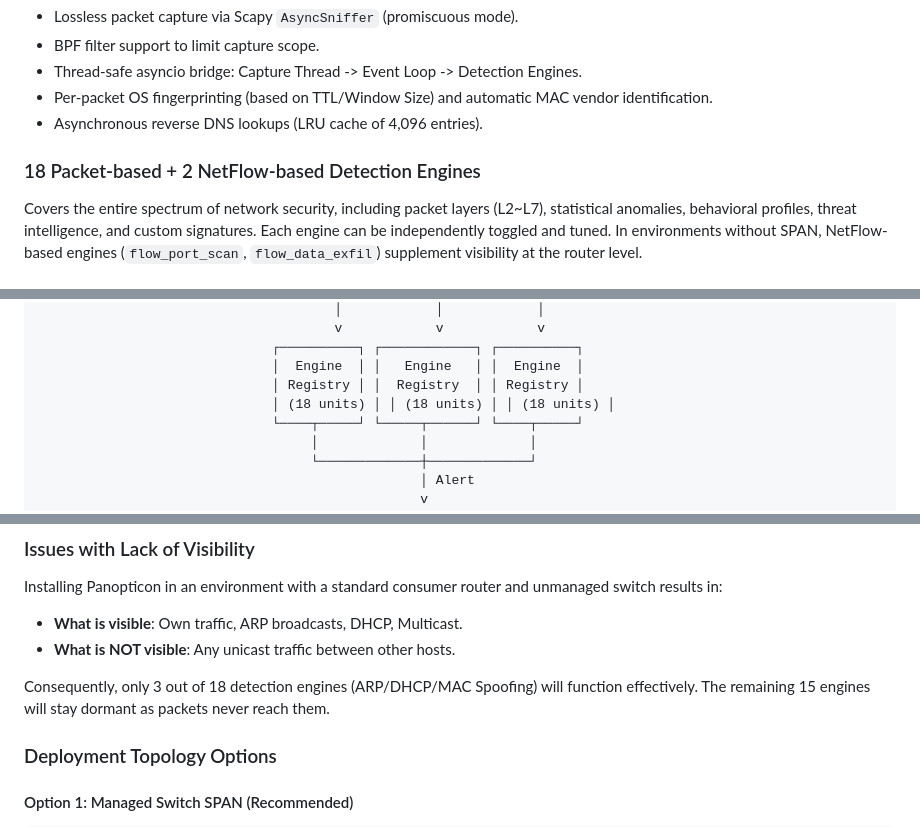
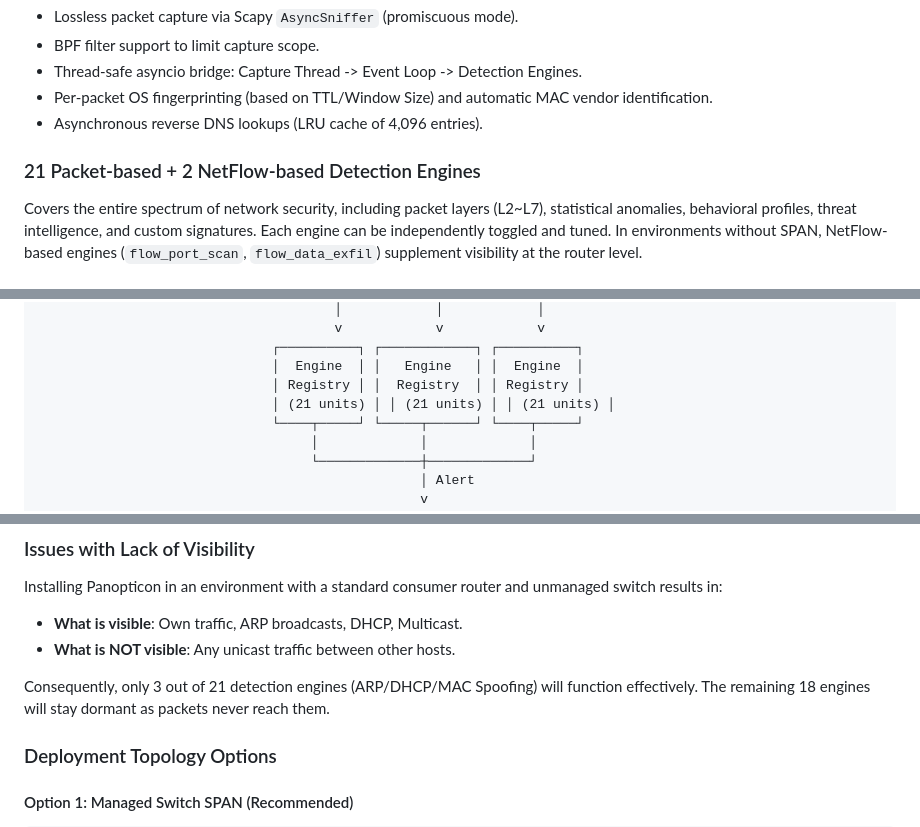
Before and after one commit to JinHo-von-Choi/panopticon, a Markdown page: README.en.md, 3 parts joined by grey strips. Drawn GitHub-style.

```diff
--- a/README.en.md
+++ b/README.en.md
@@ -69,7 +69,7 @@ Office development networks are often isolated via VPCs and VPNs. However, withi
 - Per-packet OS fingerprinting (based on TTL/Window Size) and automatic MAC vendor identification.
 - Asynchronous reverse DNS lookups (LRU cache of 4,096 entries).
 
-### 18 Packet-based + 2 NetFlow-based Detection Engines
+### 21 Packet-based + 2 NetFlow-based Detection Engines
 
 Covers the entire spectrum of network security, including packet layers (L2~L7), statistical anomalies, behavioral profiles, threat intelligence, and custom signatures. Each engine can be independently toggled and tuned. In environments without SPAN, NetFlow-based engines (`flow_port_scan`, `flow_data_exfil`) supplement visibility at the router level.
 
@@ -131,7 +131,7 @@ Exposes operational metrics such as packet processing rate, alert generation cou
                               ┌──────────┐ ┌────────────┐ ┌──────────┐
                               │  Engine  │ │   Engine   │ │  Engine  │
                               │ Registry │ │  Registry  │ │ Registry │
-                              │ (18 units) │ │ (18 units) │ │ (18 units) │
+                              │ (21 units) │ │ (21 units) │ │ (21 units) │
                               └────┬─────┘ └─────┬──────┘ └────┬─────┘
                                    │             │             │
                                    └─────────────┼─────────────┘
@@ -184,7 +184,7 @@ Installing Panopticon in an environment with a standard consumer router and unma
 - **What is visible**: Own traffic, ARP broadcasts, DHCP, Multicast.
 - **What is NOT visible**: Any unicast traffic between other hosts.
 
-Consequently, only 3 out of 18 detection engines (ARP/DHCP/MAC Spoofing) will function effectively. The remaining 15 engines will stay dormant as packets never reach them.
+Consequently, only 3 out of 21 detection engines (ARP/DHCP/MAC Spoofing) will function effectively. The remaining 18 engines will stay dormant as packets never reach them.
 
 ### Deployment Topology Options
 
```
Also changed, not shown: other parts of README.en.md (+14 -4 lines).
